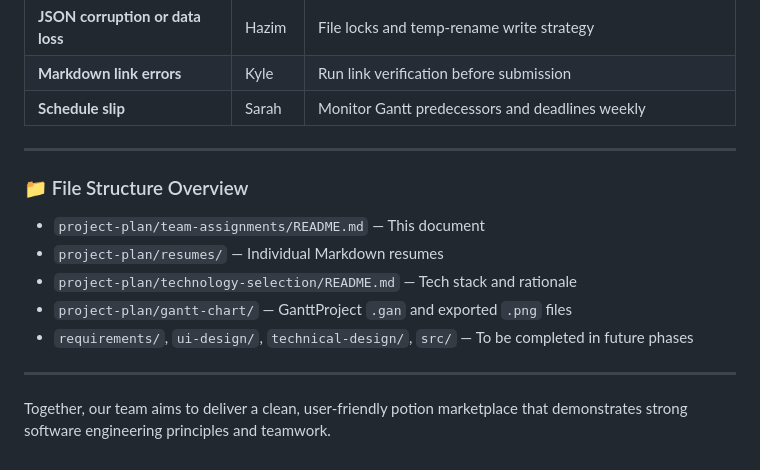
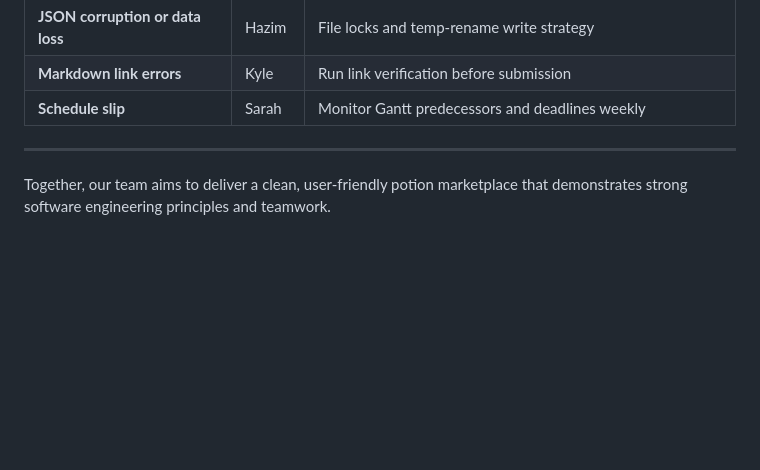
Before and after one commit to sarahhobbs232/swe-3313-fall-2025-team-03, a Markdown page: project-plan/team-assignments/README.md, the part around the change. Rendered like a GitHub page; blank space fills up the shorter version.

```diff
--- a/project-plan/team-assignments/README.md
+++ b/project-plan/team-assignments/README.md
@@ -86,14 +86,4 @@ Each member contributes to all major project phases while maintaining ownership
 
 ---
 
-### 📁 File Structure Overview
-
-- `project-plan/team-assignments/README.md` — This document
-- `project-plan/resumes/` — Individual Markdown resumes
-- `project-plan/technology-selection/README.md` — Tech stack and rationale
-- `project-plan/gantt-chart/` — GanttProject `.gan` and exported `.png` files
-- `requirements/`, `ui-design/`, `technical-design/`, `src/` — To be completed in future phases
-
----
-
 Together, our team aims to deliver a clean, user-friendly potion marketplace that demonstrates strong software engineering principles and teamwork.
```
